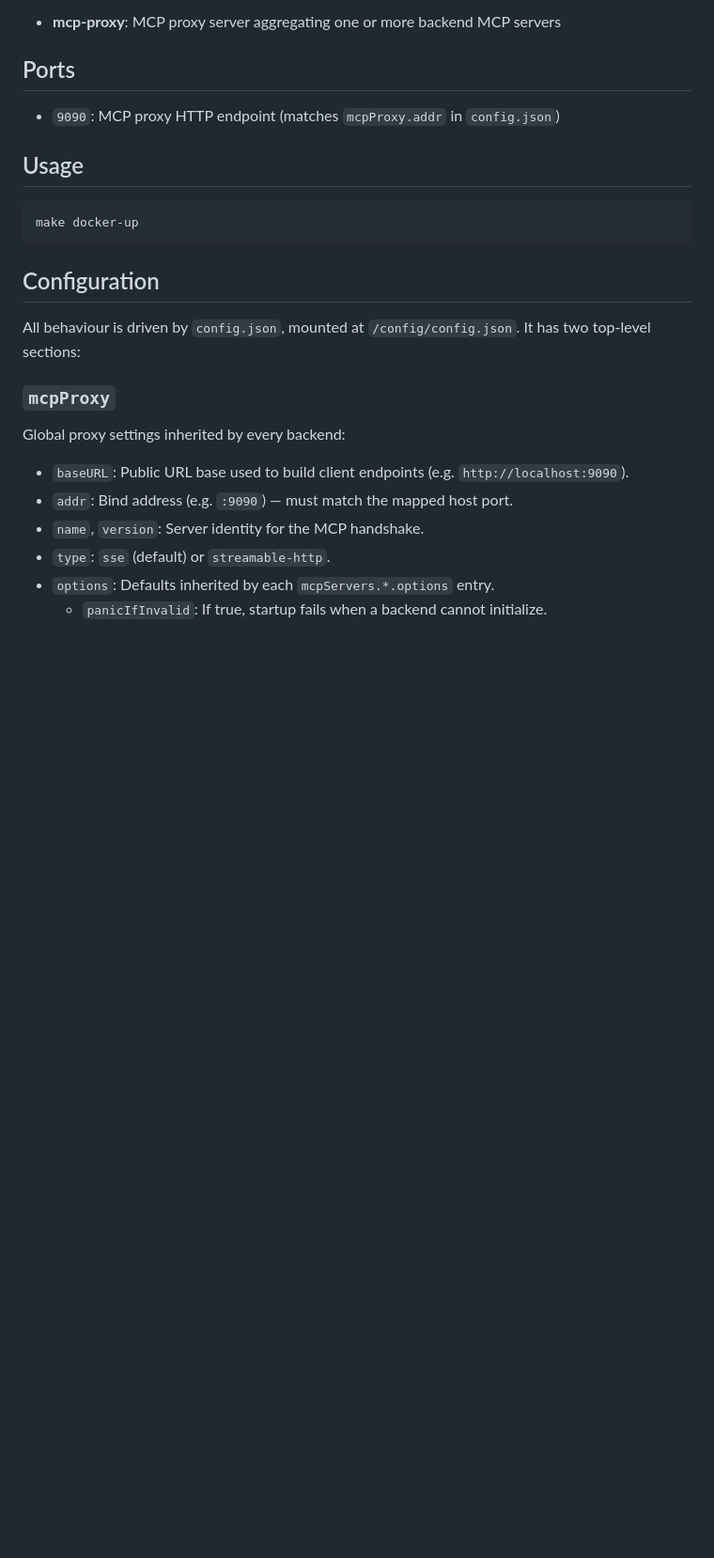
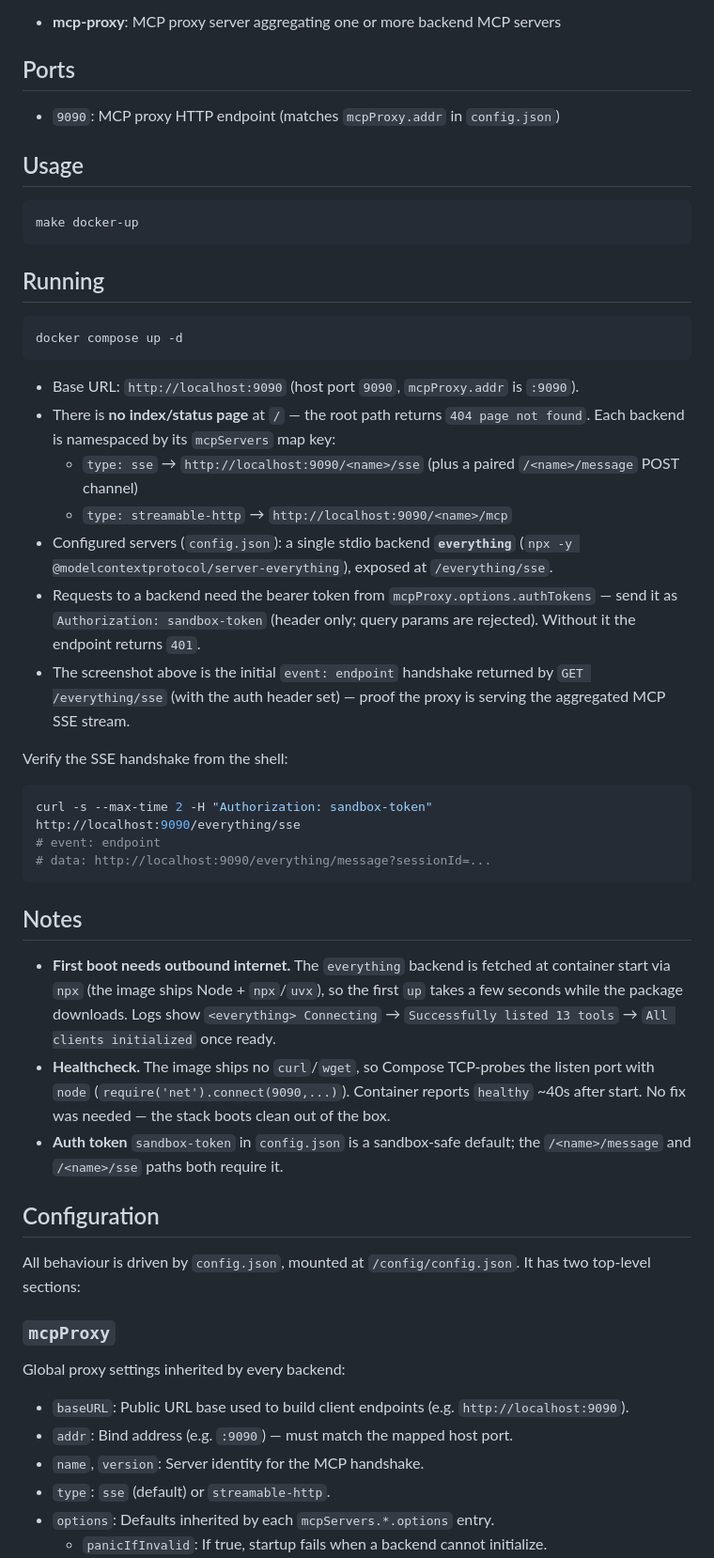
Before and after one commit to ynfra/ysandbox, a Markdown page: mcp-proxy/README.md, the part around one of its changes. Shown at 94% size. GitHub-like rendering; blank space fills up the shorter version.

````diff
--- a/mcp-proxy/README.md
+++ b/mcp-proxy/README.md
@@ -15,6 +17,34 @@ TBXark mcp-proxy — a lightweight Go MCP proxy that aggregates multiple MCP ser
 ```bash
 make docker-up
 ```
+
+## Running
+
+```bash
+docker compose up -d
+```
+
+- Base URL: `http://localhost:9090` (host port `9090`, `mcpProxy.addr` is `:9090`).
+- There is **no index/status page** at `/` — the root path returns `404 page not found`. Each backend is namespaced by its `mcpServers` map key:
+  - `type: sse` → `http://localhost:9090/<name>/sse` (plus a paired `/<name>/message` POST channel)
+  - `type: streamable-http` → `http://localhost:9090/<name>/mcp`
+- Configured servers (`config.json`): a single stdio backend **`everything`** (`npx -y @modelcontextprotocol/server-everything`), exposed at `/everything/sse`.
+- Requests to a backend need the bearer token from `mcpProxy.options.authTokens` — send it as `Authorization: sandbox-token` (header only; query params are rejected). Without it the endpoint returns `401`.
+- The screenshot above is the initial `event: endpoint` handshake returned by `GET /everything/sse` (with the auth header set) — proof the proxy is serving the aggregated MCP SSE stream.
+
+Verify the SSE handshake from the shell:
+
+```bash
+curl -s --max-time 2 -H "Authorization: sandbox-token" http://localhost:9090/everything/sse
+# event: endpoint
+# data: http://localhost:9090/everything/message?sessionId=...
+```
+
+## Notes
+
+- **First boot needs outbound internet.** The `everything` backend is fetched at container start via `npx` (the image ships Node + `npx`/`uvx`), so the first `up` takes a few seconds while the package downloads. Logs show `<everything> Connecting` → `Successfully listed 13 tools` → `All clients initialized` once ready.
+- **Healthcheck.** The image ships no `curl`/`wget`, so Compose TCP-probes the listen port with `node` (`require('net').connect(9090,...)`). Container reports `healthy` ~40s after start. No fix was needed — the stack boots clean out of the box.
+- **Auth token** `sandbox-token` in `config.json` is a sandbox-safe default; the `/<name>/message` and `/<name>/sse` paths both require it.
 
 ## Configuration
 
````
Also changed, not shown: other parts of mcp-proxy/README.md (+2 -0 lines), mcp-proxy/docs/dashboard.png (added).
